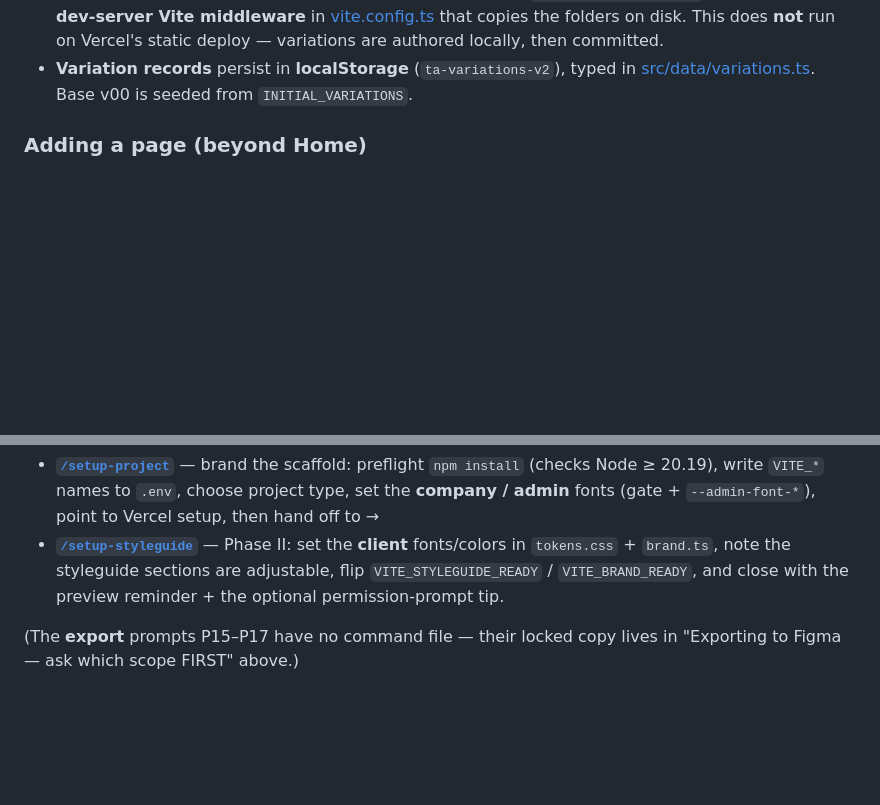
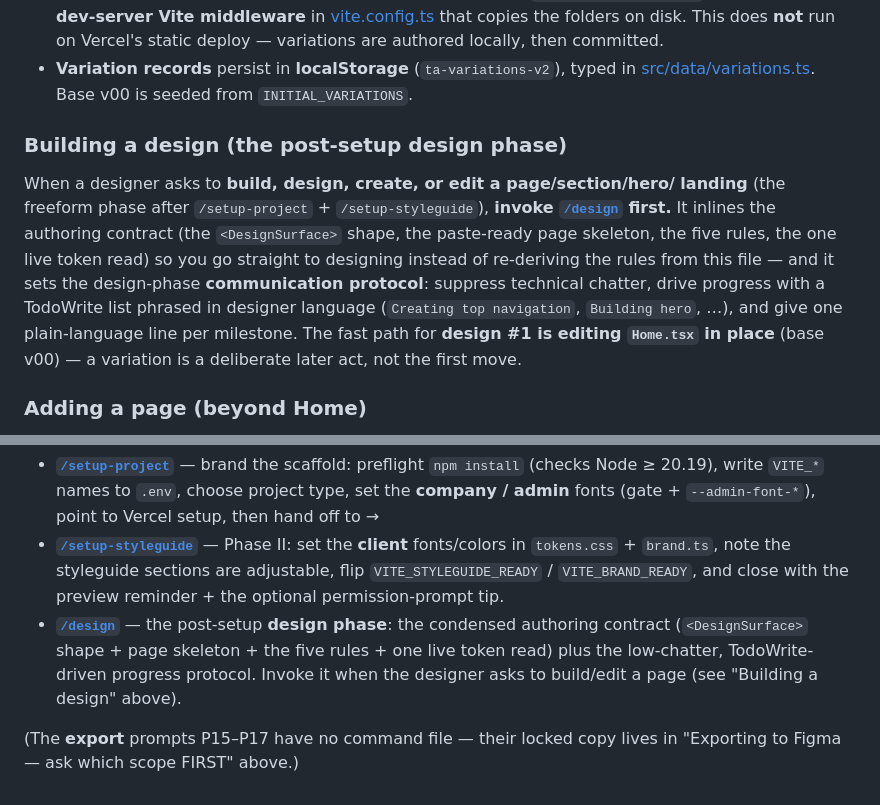
Before and after one commit to thinkany/vercel-design-template, a Markdown page: CLAUDE.md, 2 parts joined by grey strips. Drawn GitHub-style; blank space fills up the shorter version.

Commit message:
update for performance of first build

```diff
--- a/CLAUDE.md
+++ b/CLAUDE.md
@@ -70,6 +70,20 @@ complete copy under **`src/variations/{id}/`** (`components/` + `styles/`).
 - **Variation records** persist in **localStorage** (`ta-variations-v2`), typed
   in [src/data/variations.ts](src/data/variations.ts). Base v00 is seeded from
   `INITIAL_VARIATIONS`.
+
+### Building a design (the post-setup design phase)
+
+When a designer asks to **build, design, create, or edit a page/section/hero/
+landing** (the freeform phase after `/setup-project` + `/setup-styleguide`),
+**invoke [`/design`](.claude/commands/design.md) first.** It inlines the
+authoring contract (the `<DesignSurface>` shape, the paste-ready page skeleton,
+the five rules, the one live token read) so you go straight to designing instead
+of re-deriving the rules from this file — and it sets the design-phase
+**communication protocol**: suppress technical chatter, drive progress with a
+TodoWrite list phrased in designer language (`Creating top navigation`,
+`Building hero`, …), and give one plain-language line per milestone. The fast
+path for **design #1 is editing `Home.tsx` in place** (base v00) — a variation is
+a deliberate later act, not the first move.
 
 ### Adding a page (beyond Home)
 
@@ -541,6 +555,11 @@ one continuous flow.
   the **client** fonts/colors in `tokens.css` + `brand.ts`, note the styleguide
   sections are adjustable, flip `VITE_STYLEGUIDE_READY` / `VITE_BRAND_READY`, and
   close with the preview reminder + the optional permission-prompt tip.
+- **[`/design`](.claude/commands/design.md)** — the post-setup **design phase**:
+  the condensed authoring contract (`<DesignSurface>` shape + page skeleton + the
+  five rules + one live token read) plus the low-chatter, TodoWrite-driven
+  progress protocol. Invoke it when the designer asks to build/edit a page (see
+  "Building a design" above).
 
 (The **export** prompts P15–P17 have no command file — their locked copy lives in
 "Exporting to Figma — ask which scope FIRST" above.)
```
Also changed, not shown: .claude/commands/design.md (added, +145 -0 lines).
